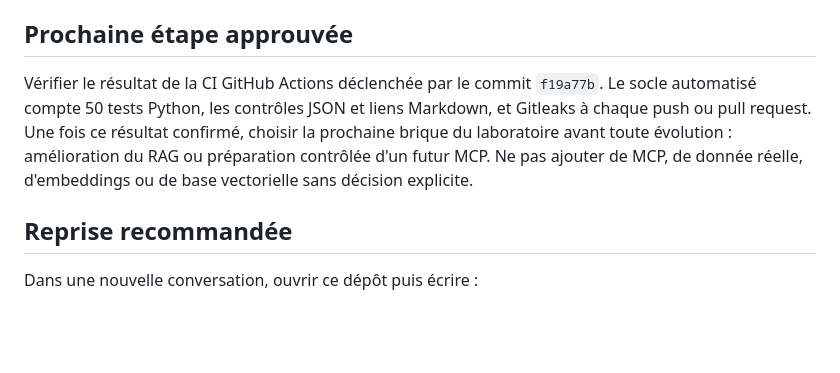
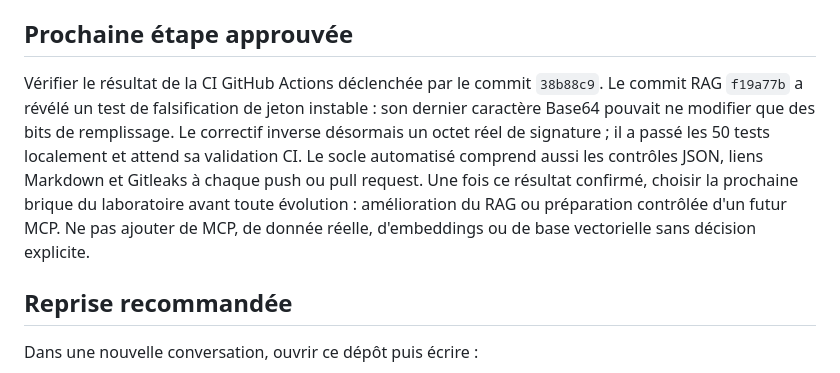
Before and after one commit to ValentinPhB/Local-llm, a Markdown page: STATUS.md, the part around the change. Rendered like a GitHub page; blank space fills up the shorter version.

Commit message:
docs: record deterministic CI test fix

```diff
--- a/STATUS.md
+++ b/STATUS.md
@@ -91,12 +91,15 @@ Les références à maintenir à chaque évolution sont
 ## Prochaine étape approuvée
 
 Vérifier le résultat de la CI GitHub Actions déclenchée par le commit
-`f19a77b`. Le socle automatisé compte 50 tests Python, les contrôles JSON et
-liens Markdown, et Gitleaks à chaque push ou pull request. Une fois ce résultat
-confirmé, choisir la prochaine brique du laboratoire avant toute évolution :
-amélioration du RAG ou préparation contrôlée d'un futur MCP. Ne pas ajouter de
-MCP, de donnée réelle, d'embeddings ou de base vectorielle sans décision
-explicite.
+`38b88c9`. Le commit RAG `f19a77b` a révélé un test de falsification de jeton
+instable : son dernier caractère Base64 pouvait ne modifier que des bits de
+remplissage. Le correctif inverse désormais un octet réel de signature ; il a
+passé les 50 tests localement et attend sa validation CI. Le socle automatisé
+comprend aussi les contrôles JSON, liens Markdown et Gitleaks à chaque push ou
+pull request. Une fois ce résultat confirmé, choisir la prochaine brique du
+laboratoire avant toute évolution : amélioration du RAG ou préparation
+contrôlée d'un futur MCP. Ne pas ajouter de MCP, de donnée réelle, d'embeddings
+ou de base vectorielle sans décision explicite.
 
 ## Reprise recommandée
 
```
